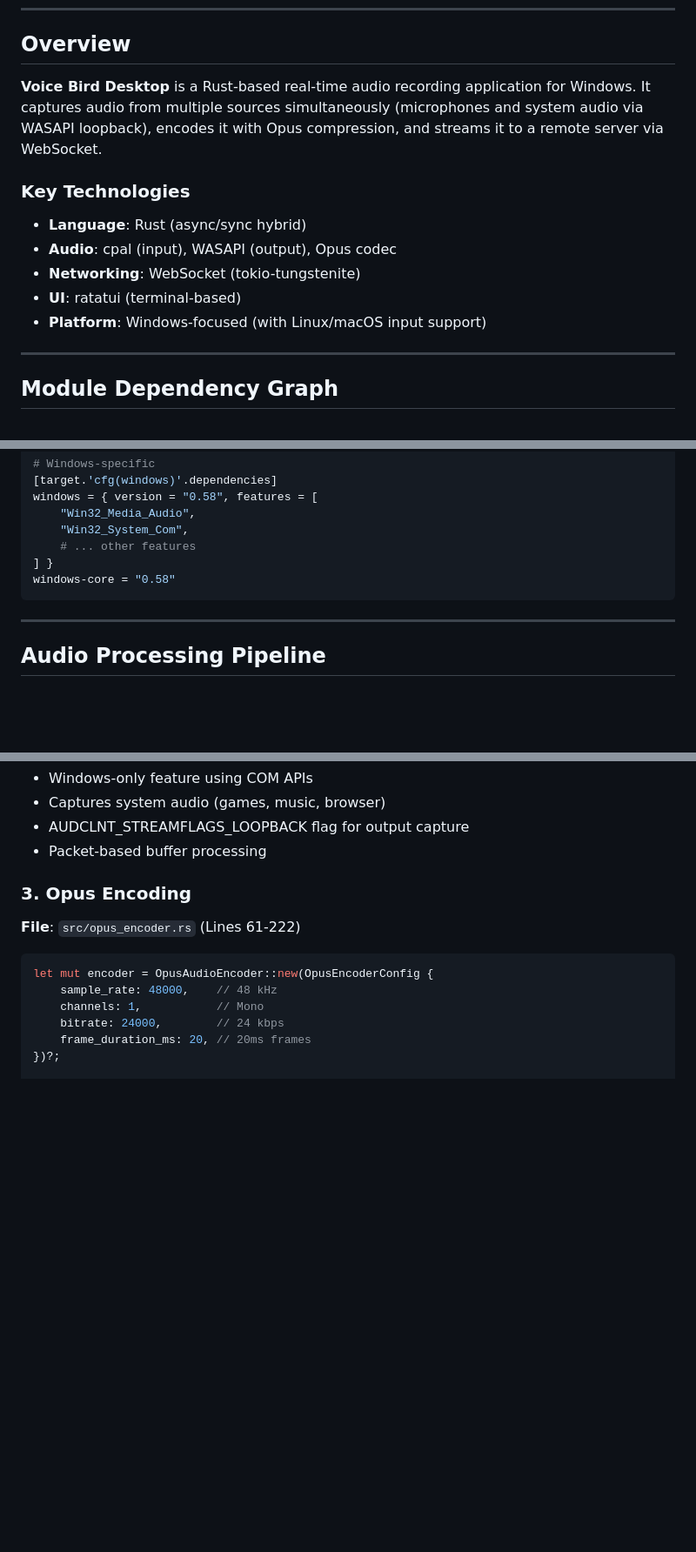
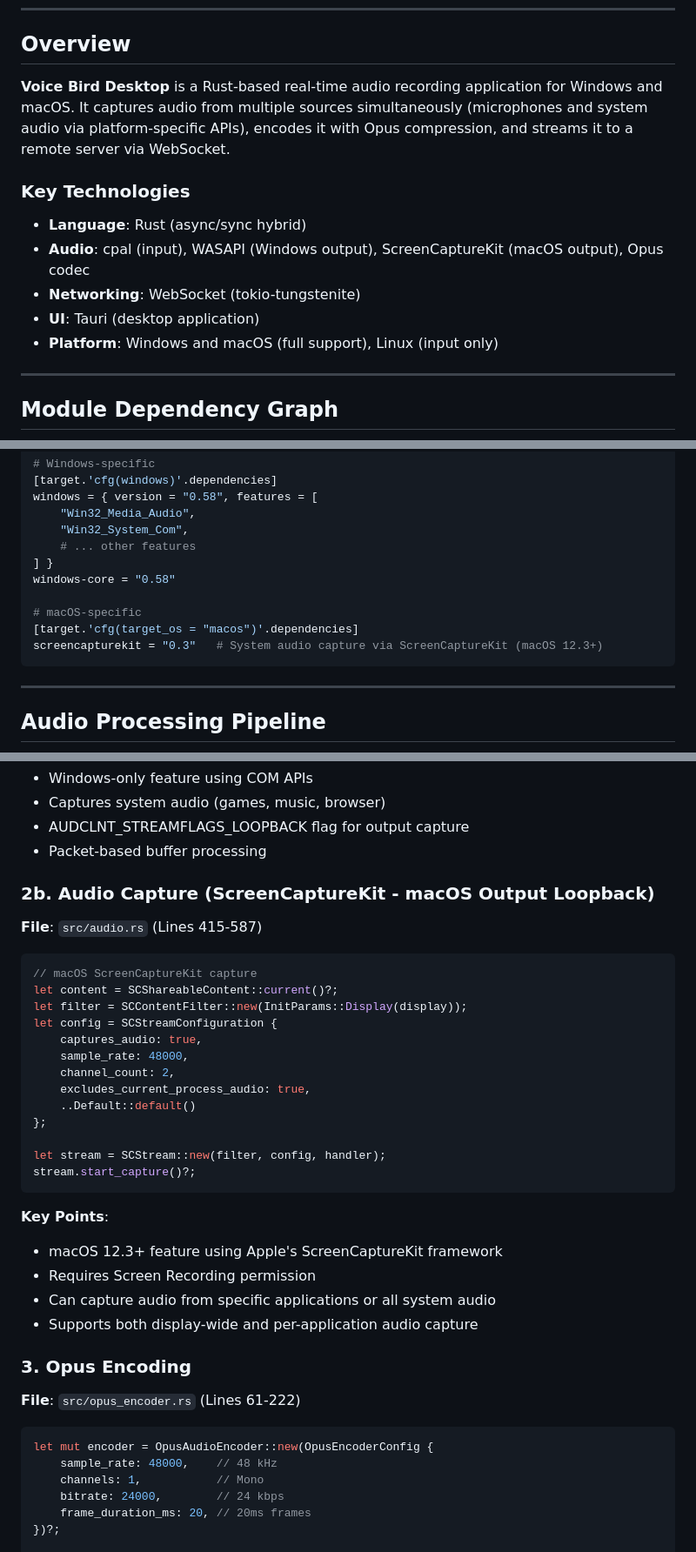
Before and after one commit to RekunDzmitry/voice_bird_desktop, a Markdown page: DEPENDENCIES.md, 3 parts joined by grey strips. Shown at 87% size. Rendered like a GitHub page; blank space fills up the shorter version.

Commit message:
docs: update DEPENDENCIES.md for macOS support
- Update overview and key technologies for macOS
- Add ScreenCaptureKit to external dependencies
- Document macOS audio capture pipeline
- Update thread architecture for macOS
- Mark macOS loopback as implemented in future enhancements

🤖 Generated with [Claude Code](https://claude.com/claude-code)

Co-Authored-By: Claude Opus 4.5 <noreply@anthropic.com>

````diff
--- a/DEPENDENCIES.md
+++ b/DEPENDENCIES.md
@@ -19,14 +19,14 @@
 
 ## Overview
 
-**Voice Bird Desktop** is a Rust-based real-time audio recording application for Windows. It captures audio from multiple sources simultaneously (microphones and system audio via WASAPI loopback), encodes it with Opus compression, and streams it to a remote server via WebSocket.
+**Voice Bird Desktop** is a Rust-based real-time audio recording application for Windows and macOS. It captures audio from multiple sources simultaneously (microphones and system audio via platform-specific APIs), encodes it with Opus compression, and streams it to a remote server via WebSocket.
 
 ### Key Technologies
 - **Language**: Rust (async/sync hybrid)
-- **Audio**: cpal (input), WASAPI (output), Opus codec
+- **Audio**: cpal (input), WASAPI (Windows output), ScreenCaptureKit (macOS output), Opus codec
 - **Networking**: WebSocket (tokio-tungstenite)
-- **UI**: ratatui (terminal-based)
-- **Platform**: Windows-focused (with Linux/macOS input support)
+- **UI**: Tauri (desktop application)
+- **Platform**: Windows and macOS (full support), Linux (input only)
 
 ---
 
@@ -208,6 +208,10 @@ windows = { version = "0.58", features = [
     # ... other features
 ] }
 windows-core = "0.58"
+
+# macOS-specific
+[target.'cfg(target_os = "macos")'.dependencies]
+screencapturekit = "0.3"   # System audio capture via ScreenCaptureKit (macOS 12.3+)
 ```
 
 ---
@@ -262,6 +266,32 @@ loop {
 - Captures system audio (games, music, browser)
 - AUDCLNT_STREAMFLAGS_LOOPBACK flag for output capture
 - Packet-based buffer processing
+
+### 2b. Audio Capture (ScreenCaptureKit - macOS Output Loopback)
+
+**File**: `src/audio.rs` (Lines 415-587)
+
+```rust
+// macOS ScreenCaptureKit capture
+let content = SCShareableContent::current()?;
+let filter = SCContentFilter::new(InitParams::Display(display));
+let config = SCStreamConfiguration {
+    captures_audio: true,
+    sample_rate: 48000,
+    channel_count: 2,
+    excludes_current_process_audio: true,
+    ..Default::default()
+};
+
+let stream = SCStream::new(filter, config, handler);
+stream.start_capture()?;
+```
+
+**Key Points**:
+- macOS 12.3+ feature using Apple's ScreenCaptureKit framework
+- Requires Screen Recording permission
+- Can capture audio from specific applications or all system audio
+- Supports both display-wide and per-application audio capture
 
 ### 3. Opus Encoding
 
````
Also changed, not shown: other parts of DEPENDENCIES.md (+10 -8 lines).
